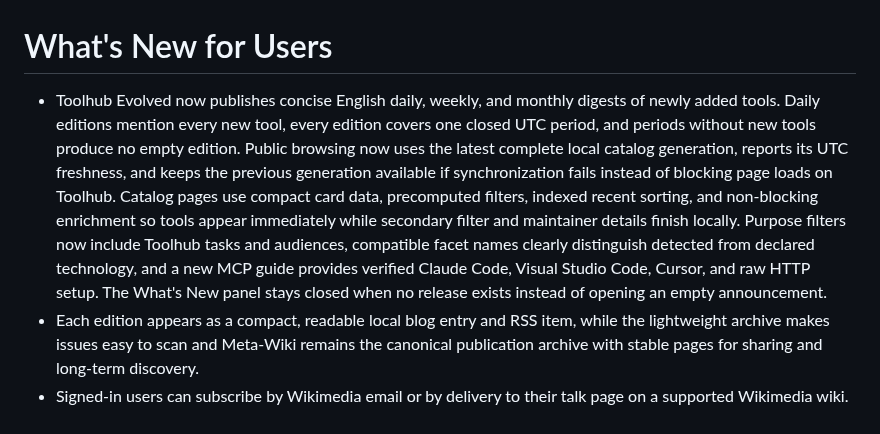
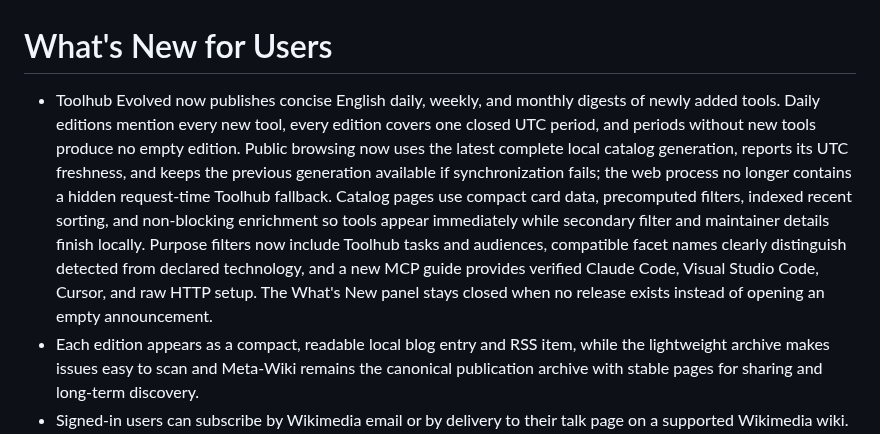
Before and after one commit to schiste/toolhub-evolved, a Markdown page: docs/CHANGELOG-USER.md, the part around one of its changes. GitHub-like rendering.

Commit message:
docs(release): include local catalog boundary repair

```diff
--- a/docs/CHANGELOG-USER.md
+++ b/docs/CHANGELOG-USER.md
@@ -6,7 +6,7 @@
 
 # What's New for Users
 
-- Toolhub Evolved now publishes concise English daily, weekly, and monthly digests of newly added tools. Daily editions mention every new tool, every edition covers one closed UTC period, and periods without new tools produce no empty edition. Public browsing now uses the latest complete local catalog generation, reports its UTC freshness, and keeps the previous generation available if synchronization fails instead of blocking page loads on Toolhub. Catalog pages use compact card data, precomputed filters, indexed recent sorting, and non-blocking enrichment so tools appear immediately while secondary filter and maintainer details finish locally. Purpose filters now include Toolhub tasks and audiences, compatible facet names clearly distinguish detected from declared technology, and a new MCP guide provides verified Claude Code, Visual Studio Code, Cursor, and raw HTTP setup. The What's New panel stays closed when no release exists instead of opening an empty announcement.
+- Toolhub Evolved now publishes concise English daily, weekly, and monthly digests of newly added tools. Daily editions mention every new tool, every edition covers one closed UTC period, and periods without new tools produce no empty edition. Public browsing now uses the latest complete local catalog generation, reports its UTC freshness, and keeps the previous generation available if synchronization fails; the web process no longer contains a hidden request-time Toolhub fallback. Catalog pages use compact card data, precomputed filters, indexed recent sorting, and non-blocking enrichment so tools appear immediately while secondary filter and maintainer details finish locally. Purpose filters now include Toolhub tasks and audiences, compatible facet names clearly distinguish detected from declared technology, and a new MCP guide provides verified Claude Code, Visual Studio Code, Cursor, and raw HTTP setup. The What's New panel stays closed when no release exists instead of opening an empty announcement.
 - Each edition appears as a compact, readable local blog entry and RSS item, while the lightweight archive makes issues easy to scan and Meta-Wiki remains the canonical publication archive with stable pages for sharing and long-term discovery.
 - Signed-in users can subscribe by Wikimedia email or by delivery to their talk page on a supported Wikimedia wiki. Email subscriptions require confirmation, unsubscribe links are signed, and new subscriptions never backfill older editions.
 - LiftWing's public Qwen 3.6 27B model writes the short editorial introduction and highlights from bounded Toolhub facts. Every highlight must retain verbatim supporting evidence—either the full metadata value or a substantial exact excerpt—and an exact unambiguous tool title is safely resolved to its canonical Toolhub id; invalid or unavailable model output falls back to deterministic factual copy instead of inventing claims.
```
Also changed, not shown: other parts of docs/CHANGELOG-USER.md (+1 -1 lines), docs/CHANGELOG-TECHNICAL-MARKETING.md (+2 -2 lines).
